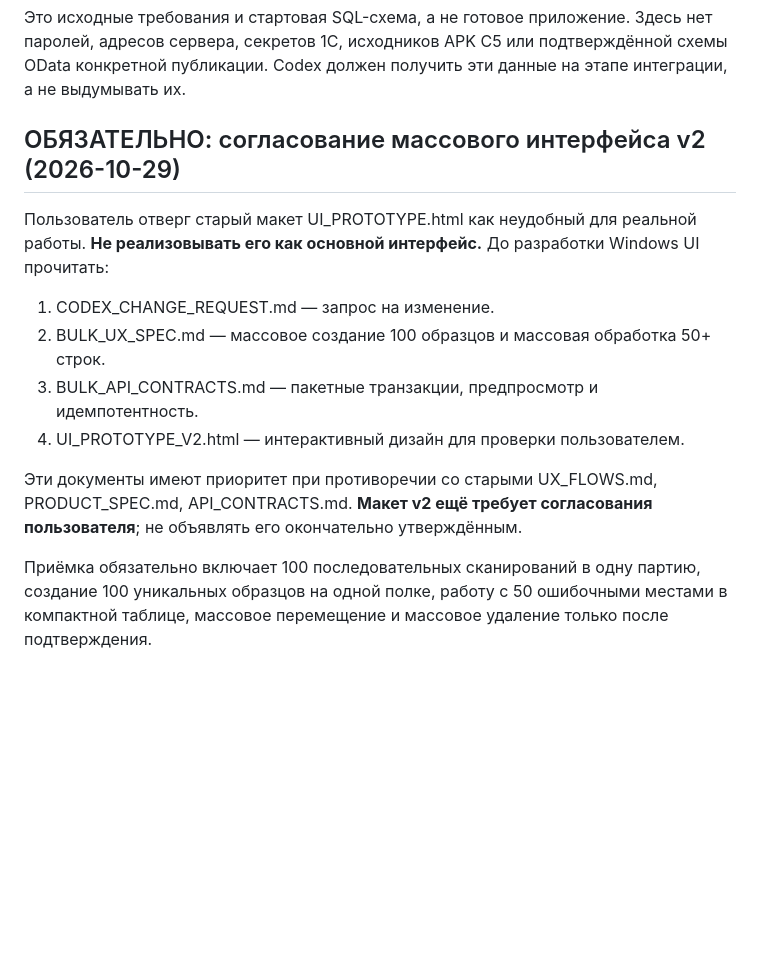
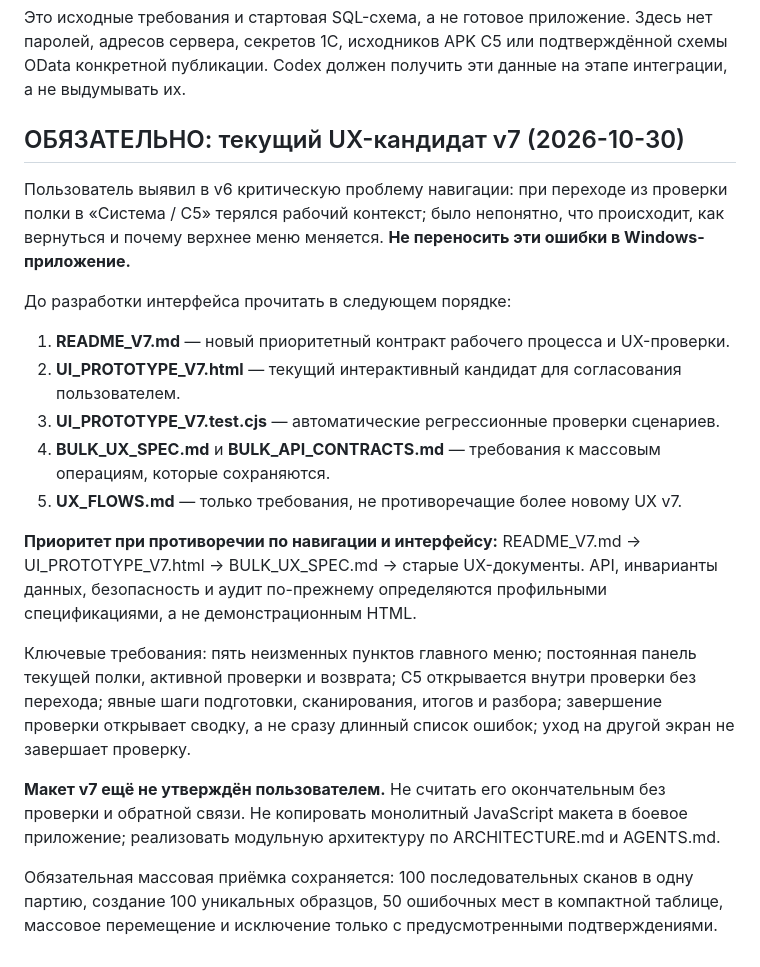
Before and after one commit to zrtTech/WHstock, a Markdown page: fabric-samples-codex/START_HERE.md, the part around the change. GitHub-like rendering; blank space fills up the shorter version.

Commit message:
Make v7 operator-first navigation the current UX candidate for Codex

```diff
--- a/fabric-samples-codex/START_HERE.md
+++ b/fabric-samples-codex/START_HERE.md
@@ -42,14 +42,22 @@
 Это исходные требования и стартовая SQL-схема, а не готовое приложение. Здесь нет паролей, адресов сервера, секретов 1С, исходников APK C5 или подтверждённой схемы OData конкретной публикации. Codex должен получить эти данные на этапе интеграции, а не выдумывать их.
 
 
-## ОБЯЗАТЕЛЬНО: согласование массового интерфейса v2 (2026-10-29)
+## ОБЯЗАТЕЛЬНО: текущий UX-кандидат v7 (2026-10-30)
 
-Пользователь отверг старый макет UI_PROTOTYPE.html как неудобный для реальной работы. **Не реализовывать его как основной интерфейс.** До разработки Windows UI прочитать:
-1. CODEX_CHANGE_REQUEST.md — запрос на изменение.
-2. BULK_UX_SPEC.md — массовое создание 100 образцов и массовая обработка 50+ строк.
-3. BULK_API_CONTRACTS.md — пакетные транзакции, предпросмотр и идемпотентность.
-4. UI_PROTOTYPE_V2.html — интерактивный дизайн для проверки пользователем.
+Пользователь выявил в v6 критическую проблему навигации: при переходе из проверки полки в «Система / C5» терялся рабочий контекст; было непонятно, что происходит, как вернуться и почему верхнее меню меняется. **Не переносить эти ошибки в Windows-приложение.**
 
-Эти документы имеют приоритет при противоречии со старыми UX_FLOWS.md, PRODUCT_SPEC.md, API_CONTRACTS.md. **Макет v2 ещё требует согласования пользователя**; не объявлять его окончательно утверждённым.
+До разработки интерфейса прочитать в следующем порядке:
 
-Приёмка обязательно включает 100 последовательных сканирований в одну партию, создание 100 уникальных образцов на одной полке, работу с 50 ошибочными местами в компактной таблице, массовое перемещение и массовое удаление только после подтверждения.
+1. **README_V7.md** — новый приоритетный контракт рабочего процесса и UX-проверки.
+2. **UI_PROTOTYPE_V7.html** — текущий интерактивный кандидат для согласования пользователем.
+3. **UI_PROTOTYPE_V7.test.cjs** — автоматические регрессионные проверки сценариев.
+4. **BULK_UX_SPEC.md** и **BULK_API_CONTRACTS.md** — требования к массовым операциям, которые сохраняются.
+5. **UX_FLOWS.md** — только требования, не противоречащие более новому UX v7.
+
+**Приоритет при противоречии по навигации и интерфейсу:** README_V7.md → UI_PROTOTYPE_V7.html → BULK_UX_SPEC.md → старые UX-документы. API, инварианты данных, безопасность и аудит по-прежнему определяются профильными спецификациями, а не демонстрационным HTML.
+
+Ключевые требования: пять неизменных пунктов главного меню; постоянная панель текущей полки, активной проверки и возврата; C5 открывается внутри проверки без перехода; явные шаги подготовки, сканирования, итогов и разбора; завершение проверки открывает сводку, а не сразу длинный список ошибок; уход на другой экран не завершает проверку.
+
+**Макет v7 ещё не утверждён пользователем.** Не считать его окончательным без проверки и обратной связи. Не копировать монолитный JavaScript макета в боевое приложение; реализовать модульную архитектуру по ARCHITECTURE.md и AGENTS.md.
+
+Обязательная массовая приёмка сохраняется: 100 последовательных сканов в одну партию, создание 100 уникальных образцов, 50 ошибочных мест в компактной таблице, массовое перемещение и исключение только с предусмотренными подтверждениями.
```
